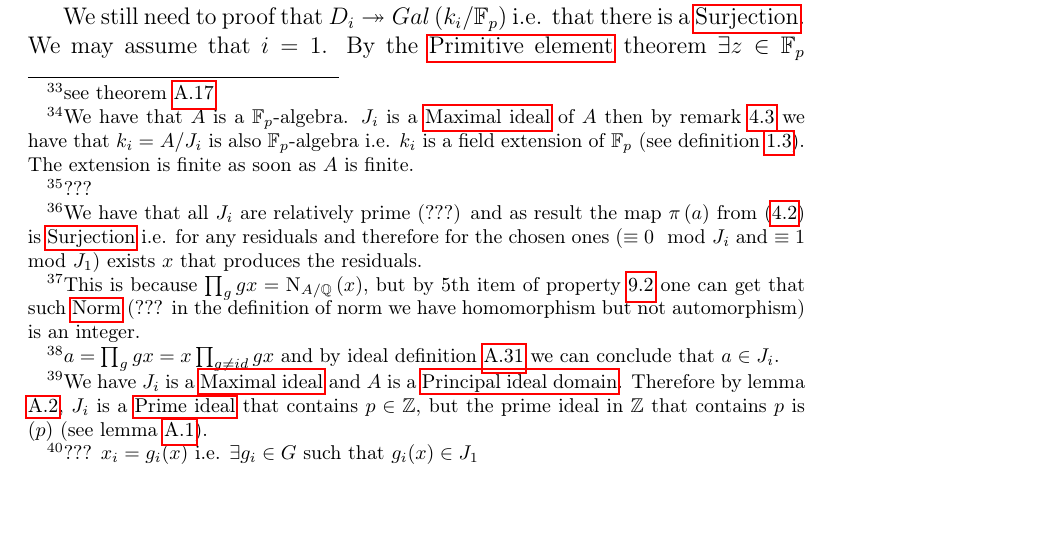
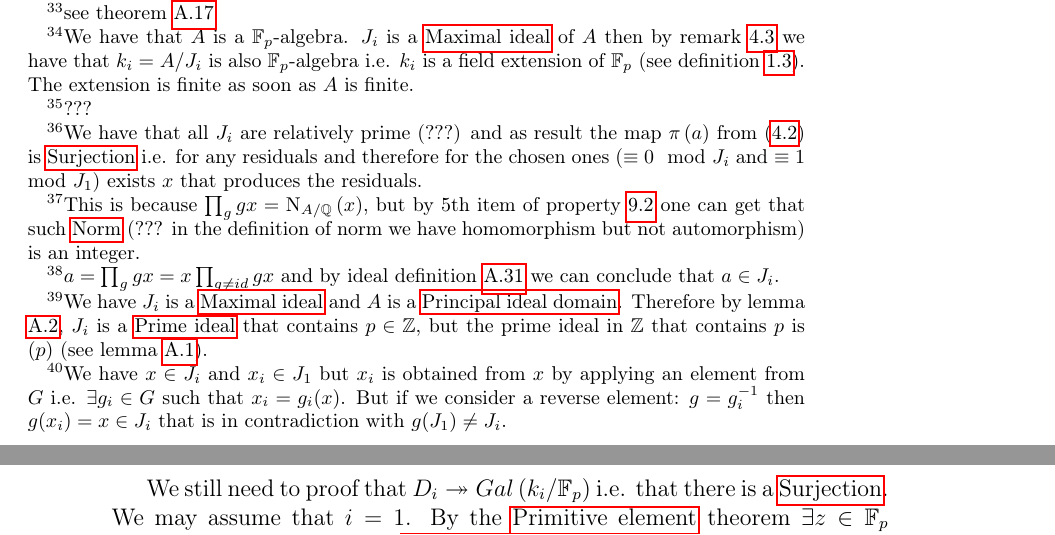
Before and after one commit to ivanmurashko/courseragalois, a LaTeX thesis (galois.tex, which reads lecture9.tex): part of page 139 of 174 before the commit and two parts of pages 139 and 140 of 174 after it, the two joined at a grey line, cut so that both start at the same text, the shorter picture padded with empty space. Compiled offline with pdfLaTeX; a missing bibliography style is replaced by a similar one.

Commit message:
lecture9: updates

```diff
--- a/lecture9.tex
+++ b/lecture9.tex
@@ -1058,7 +1058,12 @@ modulo $J_i$ so there is a homomorphism of $D_i$ into the
     then $\exists i$ such that $x_i \in J_1$ but
     there is not a case in our construction.
     \footnote{
-      ??? $x_i = g_i(x)$ i.e. $\exists g_i \in G$ such that $g_i(x) \in J_1$
+      We have $x
+      \in J_i$ and $x_i \in J_1$ but $x_i$ is obtained from $x$ by
+      applying an element from $G$ i.e. $\exists g_i \in G$ such that
+      $x_i = g_i(x)$. But if we consider a reverse element: $g =
+      g^{-1}_i$ then $g(x_i) = x \in
+      J_i$ that is in contradiction with $g(J_1) \ne J_i$.
     }
 
     We still need to proof that $D_i \twoheadrightarrow
```
Also changed, not shown: galois.pdf.
